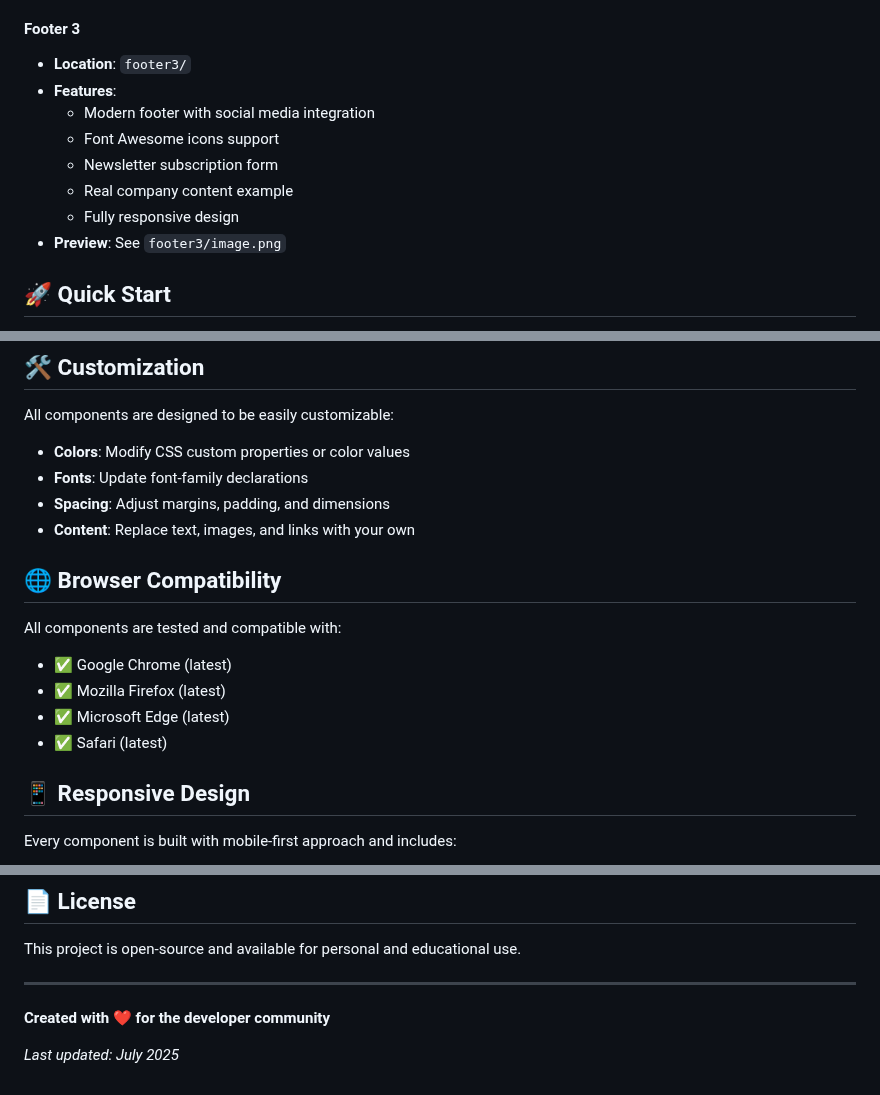
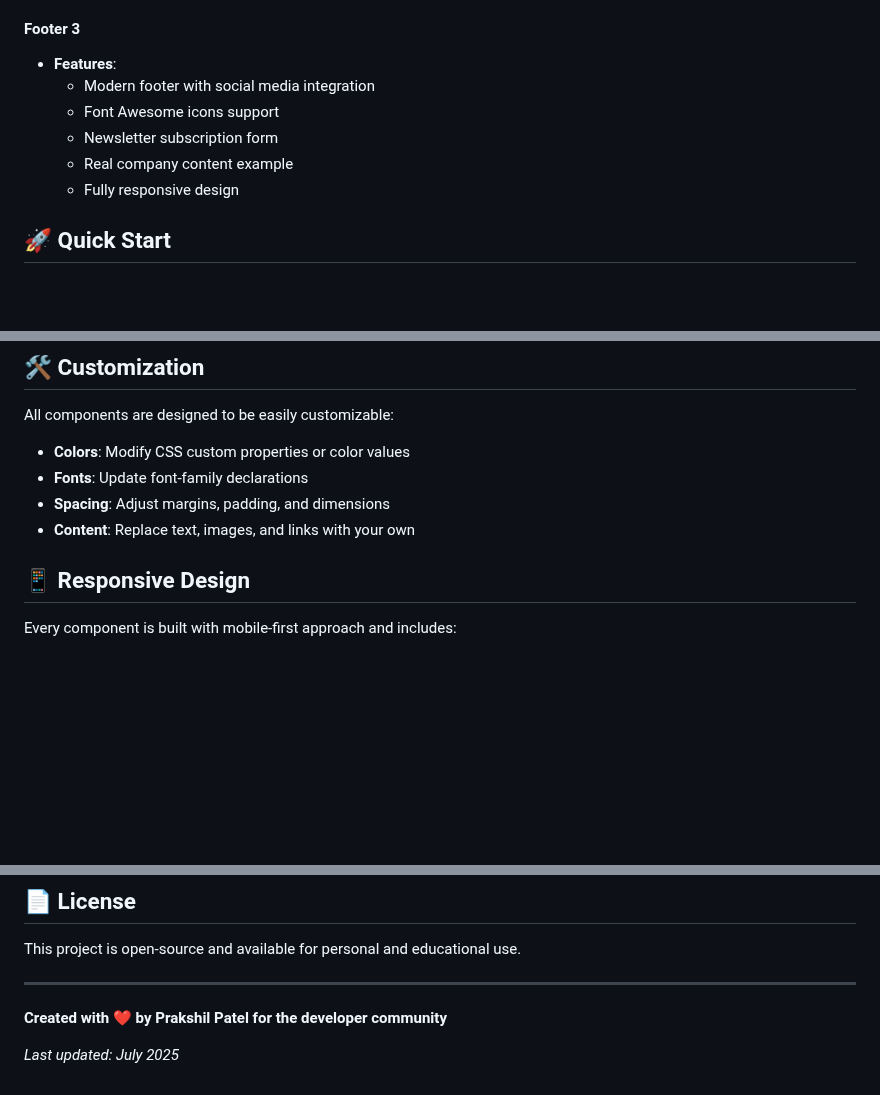
Before and after one commit to Prakshil/CSS_Components, a Markdown page: README.md, 3 parts joined by grey strips. Drawn GitHub-style; blank space fills up the shorter version.

```diff
--- a/README.md
+++ b/README.md
@@ -43,14 +43,13 @@ A curated collection of modern, responsive CSS components ready to use in your w
 
 
 #### Footer 3
-- **Location**: `footer3/`
+
 - **Features**:
   - Modern footer with social media integration
   - Font Awesome icons support
   - Newsletter subscription form
   - Real company content example
   - Fully responsive design
-- **Preview**: See `footer3/image.png`
 
 ## 🚀 Quick Start
 
@@ -82,13 +81,6 @@ All components are designed to be easily customizable:
 - **Spacing**: Adjust margins, padding, and dimensions
 - **Content**: Replace text, images, and links with your own
 
-## 🌐 Browser Compatibility
-
-All components are tested and compatible with:
-- ✅ Google Chrome (latest)
-- ✅ Mozilla Firefox (latest)
-- ✅ Microsoft Edge (latest)
-- ✅ Safari (latest)
 
 ## 📱 Responsive Design
 
@@ -120,6 +112,6 @@ This project is open-source and available for personal and educational use.
 
 ---
 
-**Created with ❤️ for the developer community**
+**Created with ❤️ by Prakshil Patel for the developer community**
 
 *Last updated: July 2025*
```
